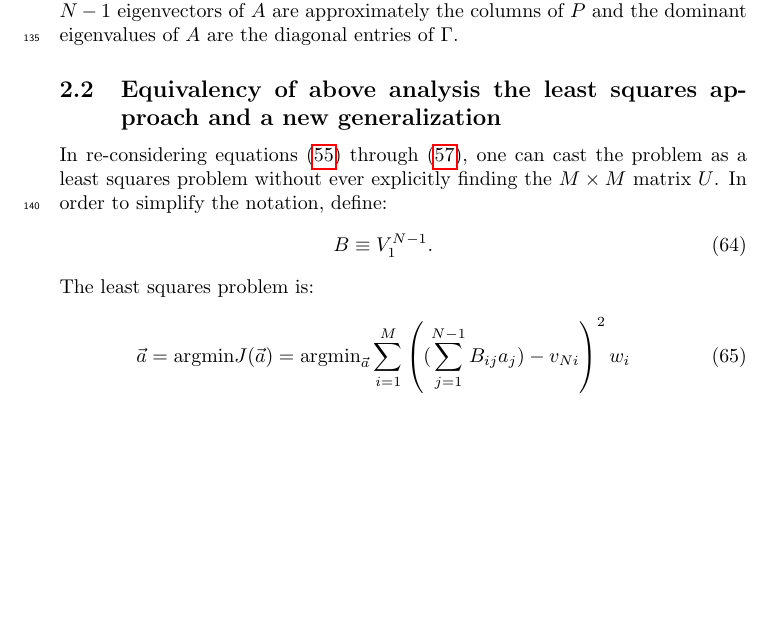
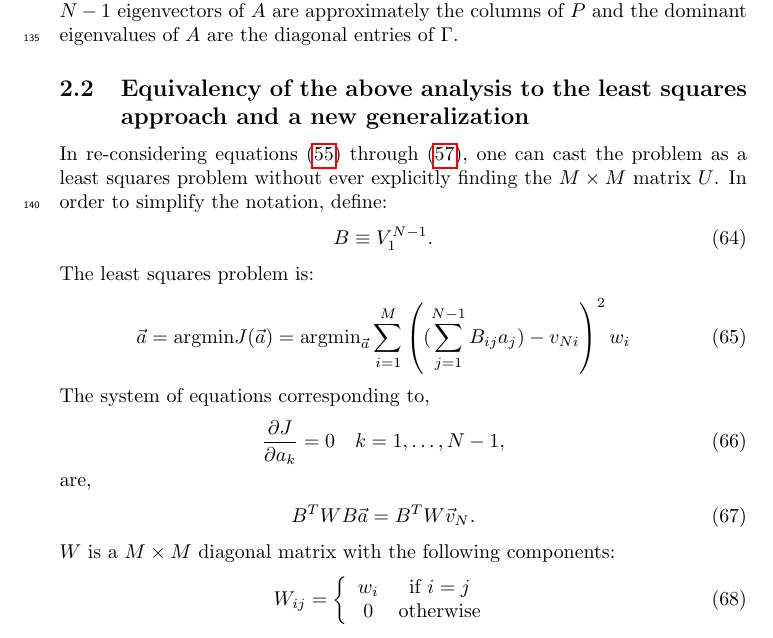
Before and after one commit to msussman42/LSA, a LaTeX document (main.tex): part of page 8 of 23, cut so that both start at the same text, the shorter picture padded with empty space. Compiled offline with pdfLaTeX.

Commit message:
least squares

```diff
--- a/main.tex
+++ b/main.tex
@@ -582,8 +582,8 @@ the first $N-1$ eigenvectors of $A$ are approximately the columns of
 $P$ and the dominant eigenvalues of $A$ are the diagonal entries of
 $\Gamma$.
 
-\subsection{Equivalency of above analysis the least squares approach and a
-  new generalization}
+\subsection{Equivalency of the above analysis to
+  the least squares approach and a new generalization}
 
 In re-considering equations (\ref{avrelation}) through (\ref{a_equation}),
 one can cast the problem as a least squares problem without ever explicitly
@@ -597,6 +597,22 @@ The least squares problem is:
 	\mbox{argmin}_{\vec{a}} \sum_{i=1}^{M}\left(
 	(\sum_{j=1}^{N-1}B_{ij}a_{j})-v_{Ni}\right)^{2}w_{i}
 \end{eqnarray}
+The system of equations corresponding to,
+\begin{eqnarray}
+	\frac{\partial J}{\partial a_{k}}=0 \hspace{10pt} k=1,\ldots,N-1,
+\end{eqnarray}
+are,
+\begin{eqnarray}
+	B^{T}WB\vec{a}=B^{T}W\vec{v}_{N}.
+\end{eqnarray}
+$W$ is a $M\times M$ diagonal matrix with the following components:
+\begin{eqnarray}
+	W_{ij}=\left\{ \begin{array}{cc}
+		w_{i} & \mbox{if $i=j$} \\
+	0 & \mbox{otherwise} \end{array}
+	\right.
+\end{eqnarray}
+
 
 \section{Background - deforming boundary problems in fluid mechanics}
 
```
